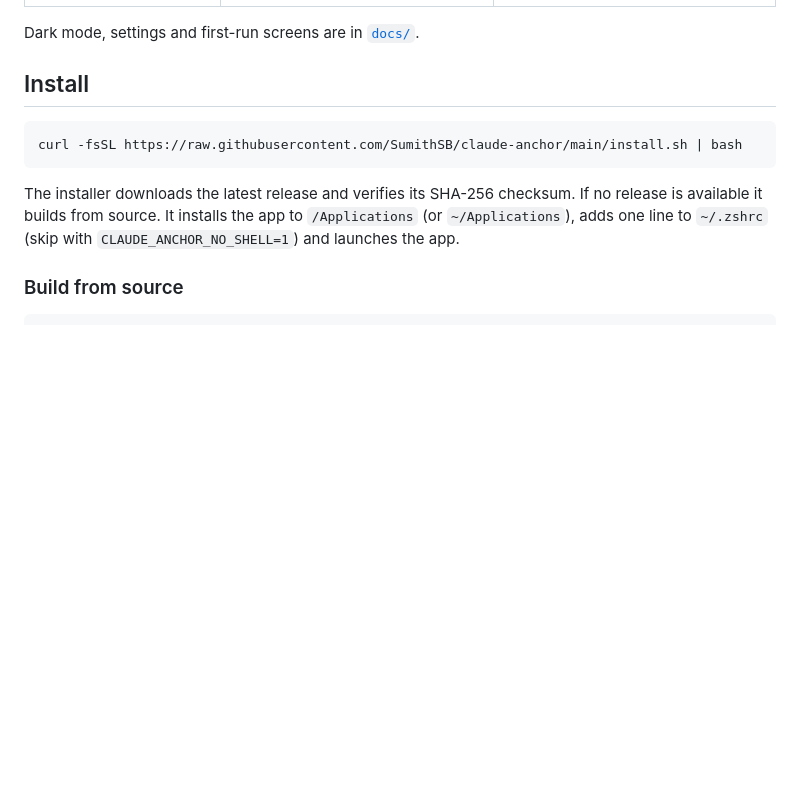
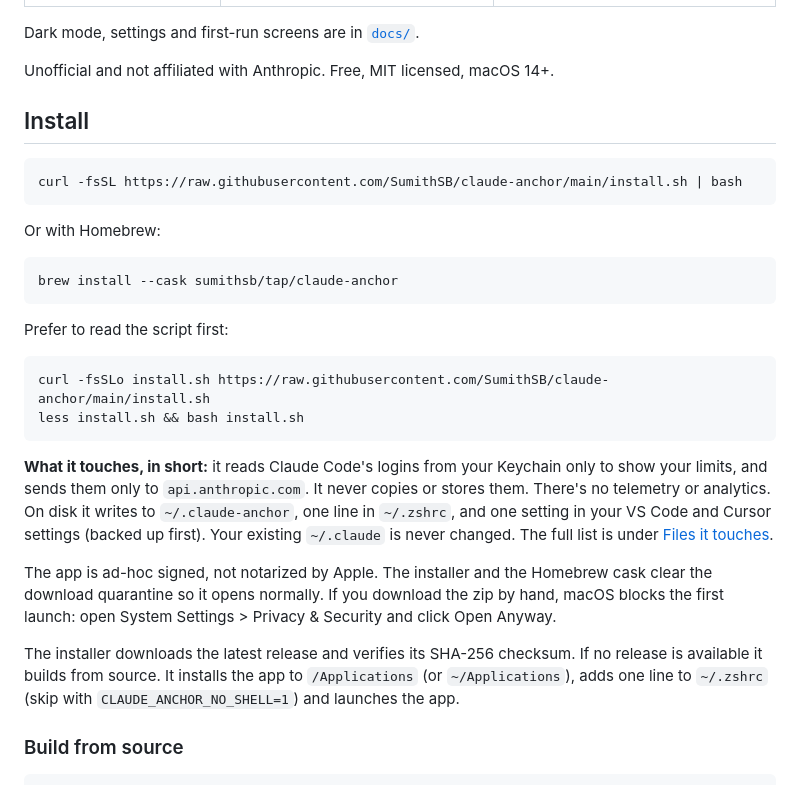
Before and after one commit to SumithSB/claude-anchor, a Markdown page: README.md, the part around the change. Drawn GitHub-style; blank space fills up the shorter version.

Commit message:
README: Homebrew install, read-first option, and what the app touches
Also states up front that it's unofficial, and how to open the
non-notarized app when downloaded by hand.

````diff
--- a/README.md
+++ b/README.md
@@ -12,11 +12,30 @@ A macOS menu bar app that routes Claude Code to the right Claude account for eac
 
 Dark mode, settings and first-run screens are in [`docs/`](docs/).
 
+Unofficial and not affiliated with Anthropic. Free, MIT licensed, macOS 14+.
+
 ## Install
 
 ```sh
 curl -fsSL https://raw.githubusercontent.com/SumithSB/claude-anchor/main/install.sh | bash
 ```
+
+Or with Homebrew:
+
+```sh
+brew install --cask sumithsb/tap/claude-anchor
+```
+
+Prefer to read the script first:
+
+```sh
+curl -fsSLo install.sh https://raw.githubusercontent.com/SumithSB/claude-anchor/main/install.sh
+less install.sh && bash install.sh
+```
+
+**What it touches, in short:** it reads Claude Code's logins from your Keychain only to show your limits, and sends them only to `api.anthropic.com`. It never copies or stores them. There's no telemetry or analytics. On disk it writes to `~/.claude-anchor`, one line in `~/.zshrc`, and one setting in your VS Code and Cursor settings (backed up first). Your existing `~/.claude` is never changed. The full list is under [Files it touches](#files-it-touches).
+
+The app is ad-hoc signed, not notarized by Apple. The installer and the Homebrew cask clear the download quarantine so it opens normally. If you download the zip by hand, macOS blocks the first launch: open System Settings > Privacy & Security and click Open Anyway.
 
 The installer downloads the latest release and verifies its SHA-256 checksum. If no release is available it builds from source. It installs the app to `/Applications` (or `~/Applications`), adds one line to `~/.zshrc` (skip with `CLAUDE_ANCHOR_NO_SHELL=1`) and launches the app.
 
````
